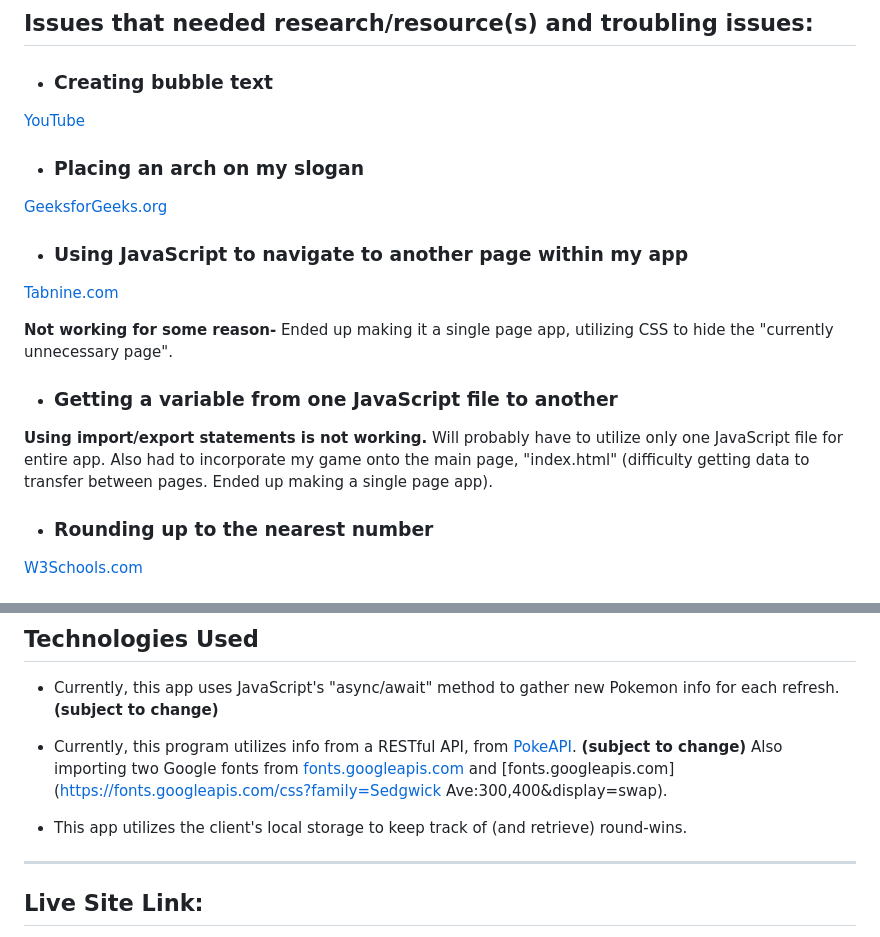
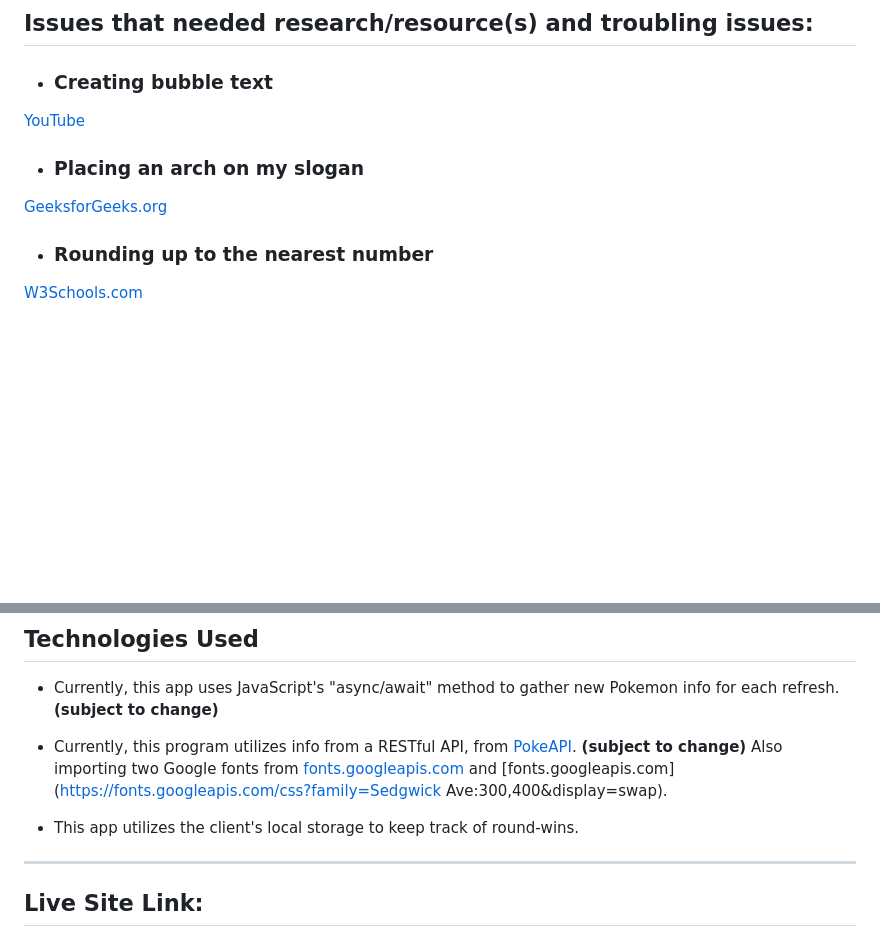
Before and after one commit to OSharpe001/OSharpe001.github.io, a Markdown page: README.md, 2 parts joined by grey strips. Drawn GitHub-style; blank space fills up the shorter version.

Commit message:
readme clean up

```diff
--- a/README.md
+++ b/README.md
@@ -10,15 +10,6 @@
 
 - ### Placing an arch on my slogan
 [GeeksforGeeks.org](https://www.geeksforgeeks.org/how-to-create-a-curve-text-using-css3-canvas/)
-
-- ### Using JavaScript to navigate to another page within my app
-[Tabnine.com](https://www.tabnine.com/academy/javascript/how-to-redirect-url-javascript/)
-
-**Not working for some reason-**
-Ended up making it a single page app, utilizing CSS to hide the "currently unnecessary page".
-
-- ### Getting a variable from one JavaScript file to another
-**Using import/export statements is not working.** Will probably have to utilize only one JavaScript file for entire app. Also had to incorporate my game onto the main page, "index.html" (difficulty getting data to transfer between pages. Ended up making a single page app).
 
 - ### Rounding up to the nearest number
 [W3Schools.com](https://www.w3schools.com/jsref/jsref_ceil.asp)
@@ -50,7 +41,7 @@ Currently, only the first round's winner announcement appears. I've come to real
 - Currently, this program utilizes info from a RESTful API, from [PokeAPI](https://pokeapi.co). **(subject to change)**
 Also importing two Google fonts from [fonts.googleapis.com](https://fonts.googleapis.com/css?family=Oregano:300,400&display=swap) and [fonts.googleapis.com](https://fonts.googleapis.com/css?family=Sedgwick Ave:300,400&display=swap).
 
-- This app utilizes the client's local storage to keep track of (and retrieve) round-wins.
+- This app utilizes the client's local storage to keep track of round-wins.
 
 ---
 
```
